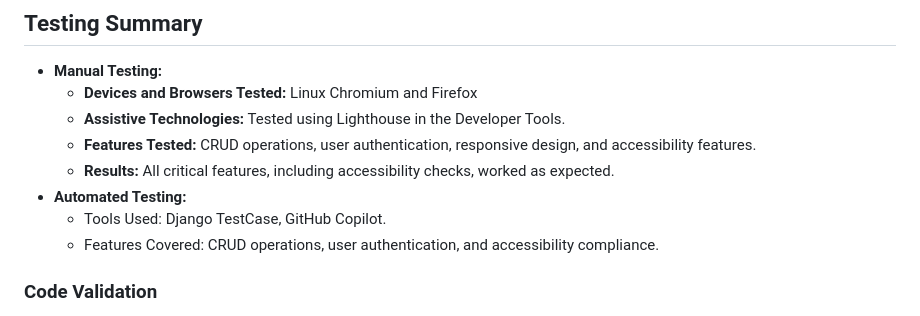
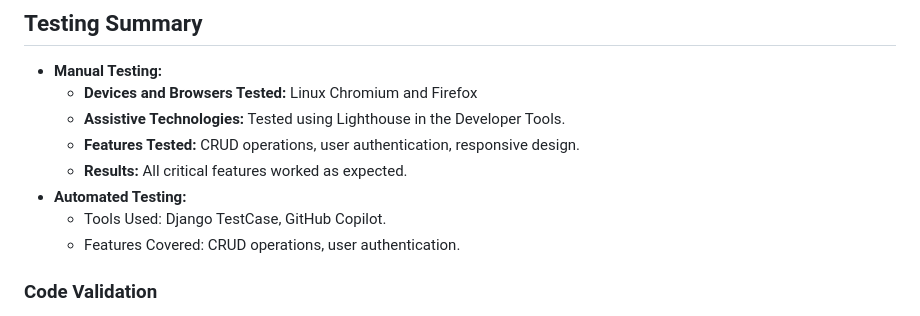
Before and after one commit to james-adcott-edu/scroller, a Markdown page: README.md, the part around the change. GitHub-like rendering.

```diff
--- a/README.md
+++ b/README.md
@@ -78,11 +78,11 @@ For things like simple unit tests it has been useful, but for other things I hav
 - **Manual Testing:**
   - **Devices and Browsers Tested:** Linux Chromium and Firefox
   - **Assistive Technologies:** Tested using Lighthouse in the Developer Tools.
-  - **Features Tested:** CRUD operations, user authentication, responsive design, and accessibility features.
-  - **Results:** All critical features, including accessibility checks, worked as expected.
+  - **Features Tested:** CRUD operations, user authentication, responsive design.
+  - **Results:** All critical features worked as expected.
 - **Automated Testing:**
   - Tools Used: Django TestCase, GitHub Copilot.
-  - Features Covered: CRUD operations, user authentication, and accessibility compliance.
+  - Features Covered: CRUD operations, user authentication.
 
 ### Code Validation
 
```
